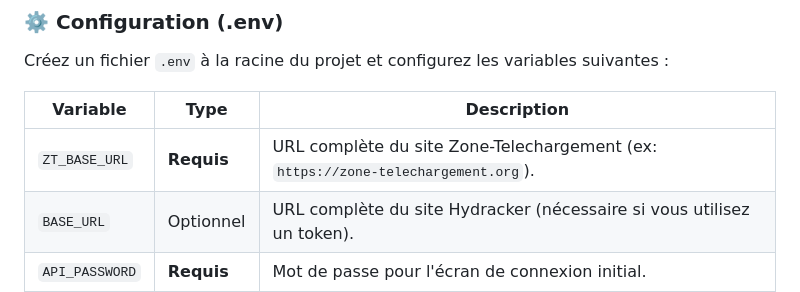
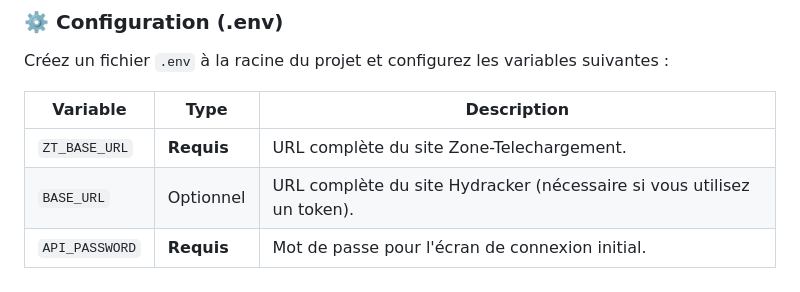
Before and after one commit to NoNoBzH22/Hydr-Hacked, a Markdown page: README.md, the part around the change. Rendered like a GitHub page.

Commit message:
Update description for ZT_BASE_URL in README

```diff
--- a/README.md
+++ b/README.md
@@ -93,7 +93,7 @@ Créez un fichier `.env` à la racine du projet et configurez les variables suiv
 
 | Variable | Type | Description |
 |---|---|---|
-| `ZT_BASE_URL` | **Requis** | URL complète du site Zone-Telechargement (ex: `https://zone-telechargement.org`). |
+| `ZT_BASE_URL` | **Requis** | URL complète du site Zone-Telechargement. |
 | `BASE_URL` | Optionnel | URL complète du site Hydracker (nécessaire si vous utilisez un token). |
 | `API_PASSWORD` | **Requis** | Mot de passe pour l'écran de connexion initial. |
 | `SECRET` | **Requis** | Clé secrète pour les sessions (mettez ce que vous voulez). |
```
